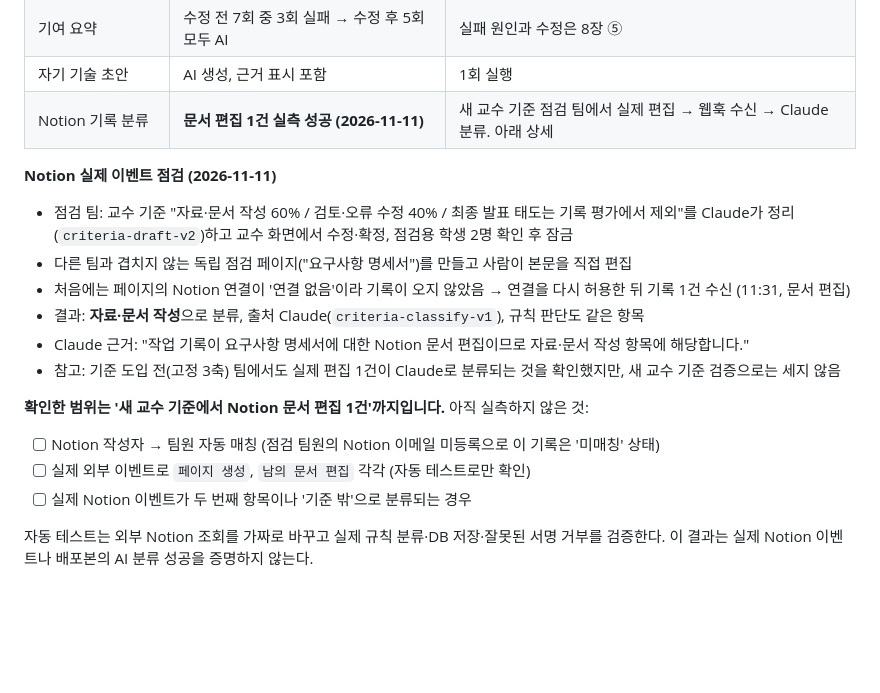
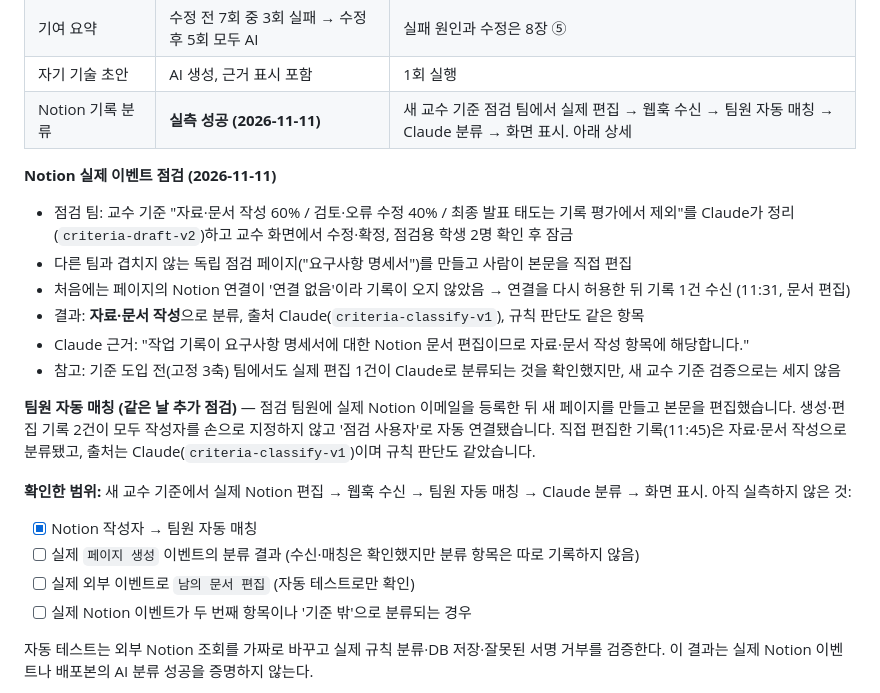
Before and after one commit to peach20040909/hanmankeum, a Markdown page: docs/prompts.md, the part around the change. Drawn GitHub-style; blank space fills up the shorter version.

Commit message:
문서: Notion 팀원 자동 매칭 실측 반영 (#13)
Claude-Session: https://claude.ai/code/session_01AVxi3HDVpE9XfbZJTSgpML

Co-authored-by: Claude <noreply@anthropic.com>

```diff
--- a/docs/prompts.md
+++ b/docs/prompts.md
@@ -53,7 +53,7 @@
 | 직접 추가한 기록 분류 | AI·규칙 같은 항목 | "요구사항 명세서 v2 작성" → 요구사항 분석 및 설계 문서 |
 | 기여 요약 | 수정 전 7회 중 3회 실패 → 수정 후 5회 모두 AI | 실패 원인과 수정은 8장 ⑤ |
 | 자기 기술 초안 | AI 생성, 근거 표시 포함 | 1회 실행 |
-| Notion 기록 분류 | **문서 편집 1건 실측 성공 (2026-11-11)** | 새 교수 기준 점검 팀에서 실제 편집 → 웹훅 수신 → Claude 분류. 아래 상세 |
+| Notion 기록 분류 | **실측 성공 (2026-11-11)** | 새 교수 기준 점검 팀에서 실제 편집 → 웹훅 수신 → 팀원 자동 매칭 → Claude 분류 → 화면 표시. 아래 상세 |
 
 **Notion 실제 이벤트 점검 (2026-11-11)**
 
@@ -64,10 +64,13 @@
 - Claude 근거: "작업 기록이 요구사항 명세서에 대한 Notion 문서 편집이므로 자료·문서 작성 항목에 해당합니다."
 - 참고: 기준 도입 전(고정 3축) 팀에서도 실제 편집 1건이 Claude로 분류되는 것을 확인했지만, 새 교수 기준 검증으로는 세지 않음
 
-**확인한 범위는 '새 교수 기준에서 Notion 문서 편집 1건'까지입니다.** 아직 실측하지 않은 것:
+**팀원 자동 매칭 (같은 날 추가 점검)** — 점검 팀원에 실제 Notion 이메일을 등록한 뒤 새 페이지를 만들고 본문을 편집했습니다. 생성·편집 기록 2건이 모두 작성자를 손으로 지정하지 않고 '점검 사용자'로 자동 연결됐습니다. 직접 편집한 기록(11:45)은 자료·문서 작성으로 분류됐고, 출처는 Claude(`criteria-classify-v1`)이며 규칙 판단도 같았습니다.
 
-- [ ] Notion 작성자 → 팀원 자동 매칭 (점검 팀원의 Notion 이메일 미등록으로 이 기록은 '미매칭' 상태)
-- [ ] 실제 외부 이벤트로 `페이지 생성`, `남의 문서 편집` 각각 (자동 테스트로만 확인)
+**확인한 범위:** 새 교수 기준에서 실제 Notion 편집 → 웹훅 수신 → 팀원 자동 매칭 → Claude 분류 → 화면 표시. 아직 실측하지 않은 것:
+
+- [x] Notion 작성자 → 팀원 자동 매칭
+- [ ] 실제 `페이지 생성` 이벤트의 분류 결과 (수신·매칭은 확인했지만 분류 항목은 따로 기록하지 않음)
+- [ ] 실제 외부 이벤트로 `남의 문서 편집` (자동 테스트로만 확인)
 - [ ] 실제 Notion 이벤트가 두 번째 항목이나 '기준 밖'으로 분류되는 경우
 
 자동 테스트는 외부 Notion 조회를 가짜로 바꾸고 실제 규칙 분류·DB 저장·잘못된 서명 거부를 검증한다. 이 결과는 실제 Notion 이벤트나 배포본의 AI 분류 성공을 증명하지 않는다.
```
